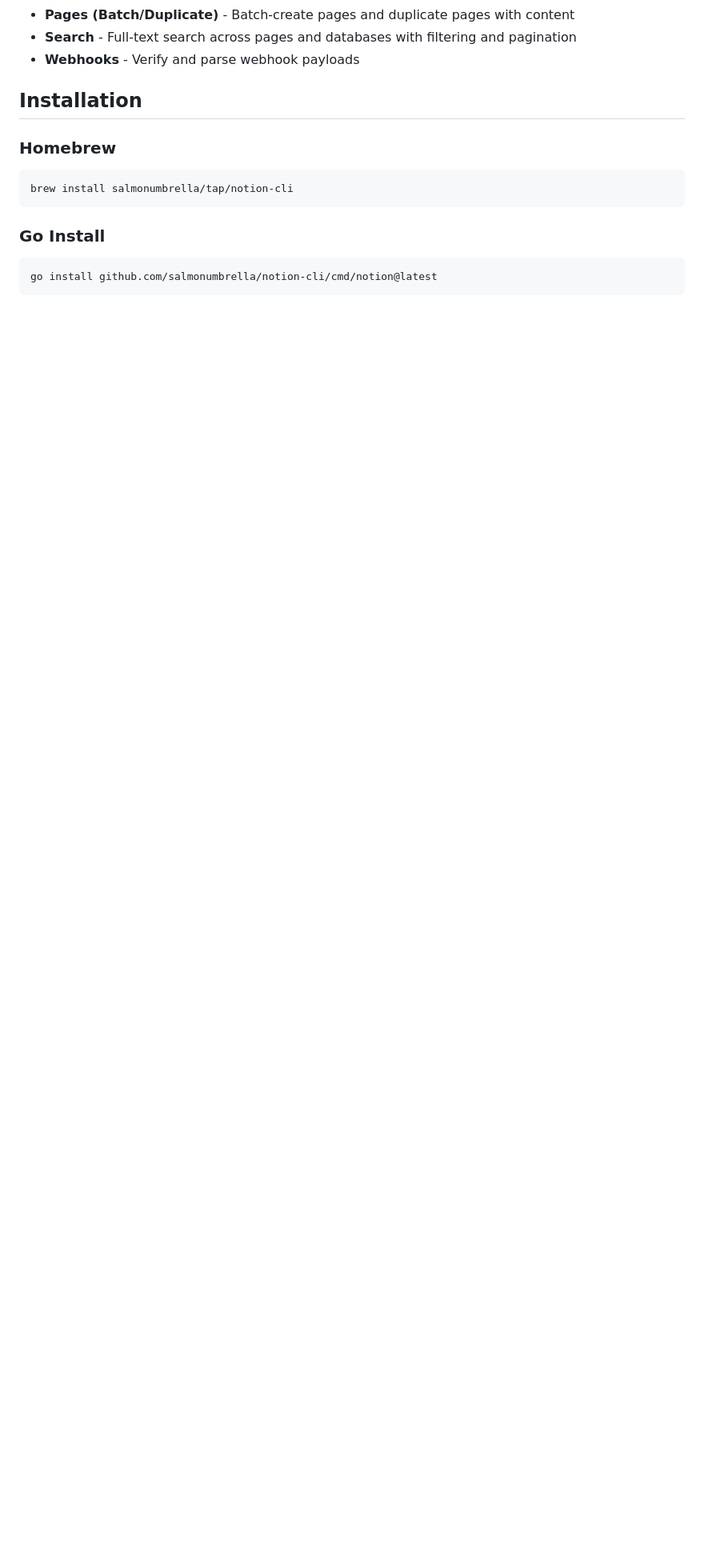
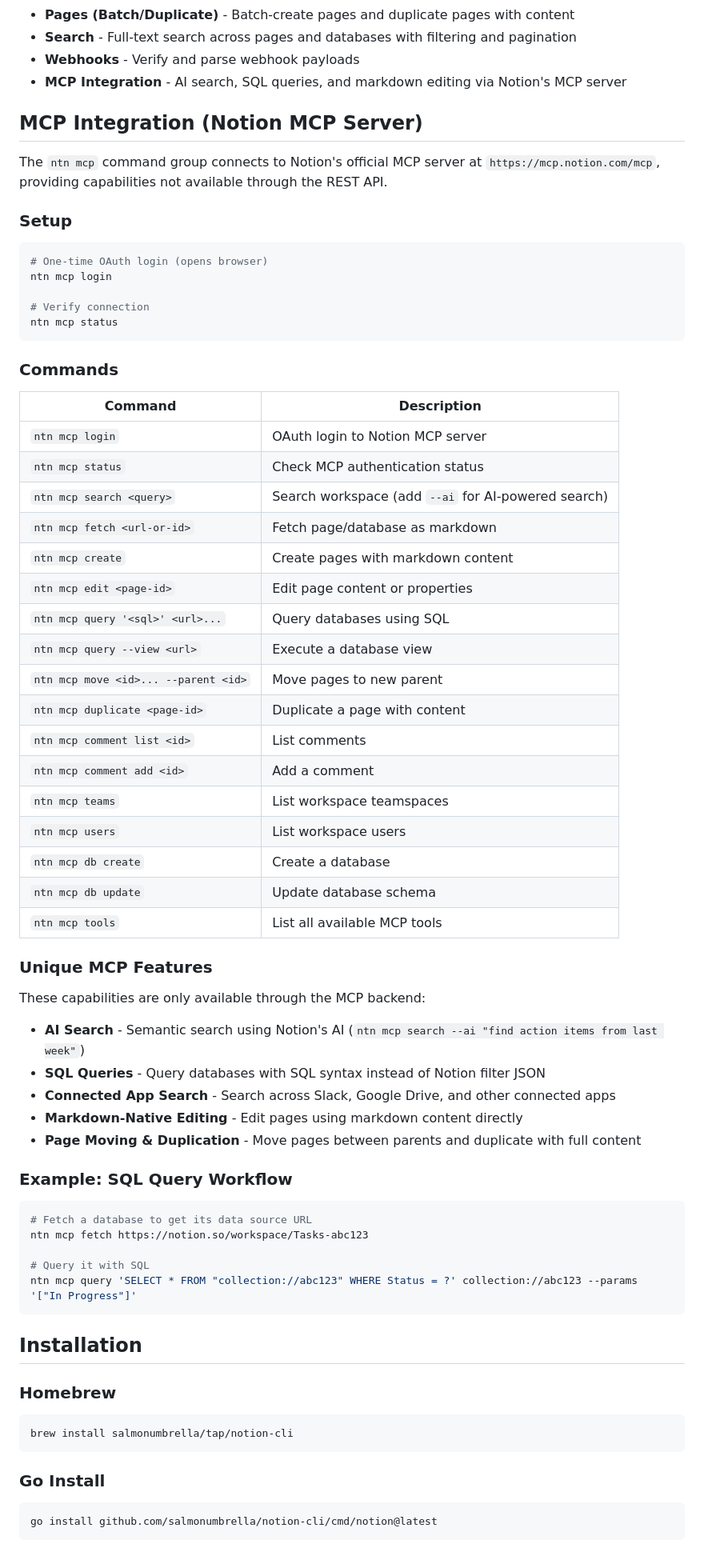
Before and after one commit to salmonumbrella/notion-cli, a Markdown page: README.md, the part around one of its changes. Shown at 80% size. Drawn GitHub-style; blank space fills up the shorter version.

Commit message:
docs: add MCP integration section to README
Document all 16 MCP subcommands, unique features (AI search, SQL queries,
connected app search, markdown editing), and usage examples.

Co-Authored-By: Claude Opus 4.6 <noreply@anthropic.com>

````diff
--- a/README.md
+++ b/README.md
@@ -17,6 +17,63 @@ Command-line interface for the Notion API with secure authentication, file uploa
 - **Pages (Batch/Duplicate)** - Batch-create pages and duplicate pages with content
 - **Search** - Full-text search across pages and databases with filtering and pagination
 - **Webhooks** - Verify and parse webhook payloads
+- **MCP Integration** - AI search, SQL queries, and markdown editing via Notion's MCP server
+
+## MCP Integration (Notion MCP Server)
+
+The `ntn mcp` command group connects to Notion's official MCP server at `https://mcp.notion.com/mcp`, providing capabilities not available through the REST API.
+
+### Setup
+
+```bash
+# One-time OAuth login (opens browser)
+ntn mcp login
+
+# Verify connection
+ntn mcp status
+```
+
+### Commands
+
+| Command | Description |
+|---------|-------------|
+| `ntn mcp login` | OAuth login to Notion MCP server |
+| `ntn mcp status` | Check MCP authentication status |
+| `ntn mcp search <query>` | Search workspace (add `--ai` for AI-powered search) |
+| `ntn mcp fetch <url-or-id>` | Fetch page/database as markdown |
+| `ntn mcp create` | Create pages with markdown content |
+| `ntn mcp edit <page-id>` | Edit page content or properties |
+| `ntn mcp query '<sql>' <url>...` | Query databases using SQL |
+| `ntn mcp query --view <url>` | Execute a database view |
+| `ntn mcp move <id>... --parent <id>` | Move pages to new parent |
+| `ntn mcp duplicate <page-id>` | Duplicate a page with content |
+| `ntn mcp comment list <id>` | List comments |
+| `ntn mcp comment add <id>` | Add a comment |
+| `ntn mcp teams` | List workspace teamspaces |
+| `ntn mcp users` | List workspace users |
+| `ntn mcp db create` | Create a database |
+| `ntn mcp db update` | Update database schema |
+| `ntn mcp tools` | List all available MCP tools |
+
+### Unique MCP Features
+
+These capabilities are only available through the MCP backend:
+
+- **AI Search** - Semantic search using Notion's AI (`ntn mcp search --ai "find action items from last week"`)
+- **SQL Queries** - Query databases with SQL syntax instead of Notion filter JSON
+- **Connected App Search** - Search across Slack, Google Drive, and other connected apps
+- **Markdown-Native Editing** - Edit pages using markdown content directly
+- **Page Moving & Duplication** - Move pages between parents and duplicate with full content
+
+### Example: SQL Query Workflow
+
+```bash
+# Fetch a database to get its data source URL
+ntn mcp fetch https://notion.so/workspace/Tasks-abc123
+
+# Query it with SQL
+ntn mcp query 'SELECT * FROM "collection://abc123" WHERE Status = ?' collection://abc123 --params '["In Progress"]'
+```
 
 ## Installation
 
````
Also changed, not shown: other parts of README.md (+1 -0 lines).
